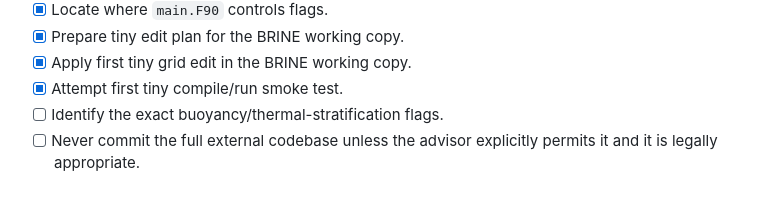
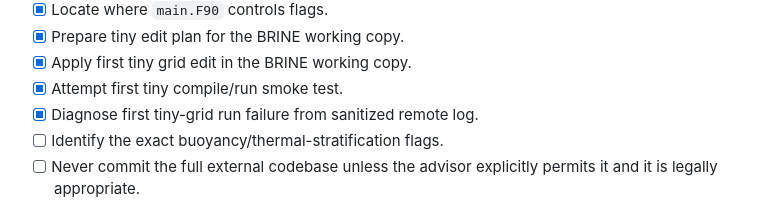
Before and after one commit to abdkh2000/Abd_Master, a Markdown page: TODO.md, the part around the change. GitHub-like rendering.

Commit message:
Add BRINE tiny grid log diagnosis

```diff
--- a/TODO.md
+++ b/TODO.md
@@ -43,6 +43,7 @@
 - [x] Prepare tiny edit plan for the BRINE working copy.
 - [x] Apply first tiny grid edit in the BRINE working copy.
 - [x] Attempt first tiny compile/run smoke test.
+- [x] Diagnose first tiny-grid run failure from sanitized remote log.
 - [ ] Identify the exact buoyancy/thermal-stratification flags.
 - [ ] Never commit the full external codebase unless the advisor explicitly permits it and it is legally appropriate.
 
```
Also changed, not shown: notes/brine_runs/2026-07-12_tiny_grid_log_diagnosis.md (added, +58 -0 lines).
